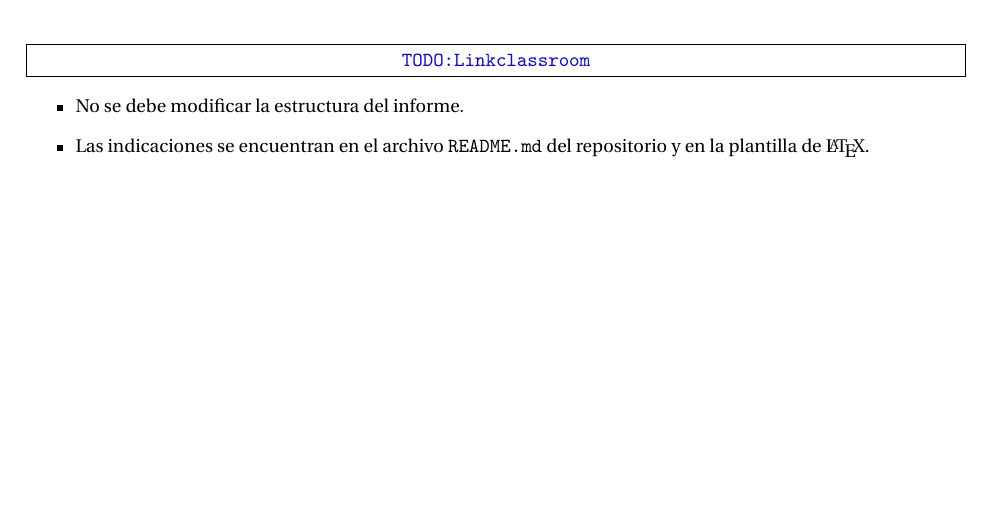
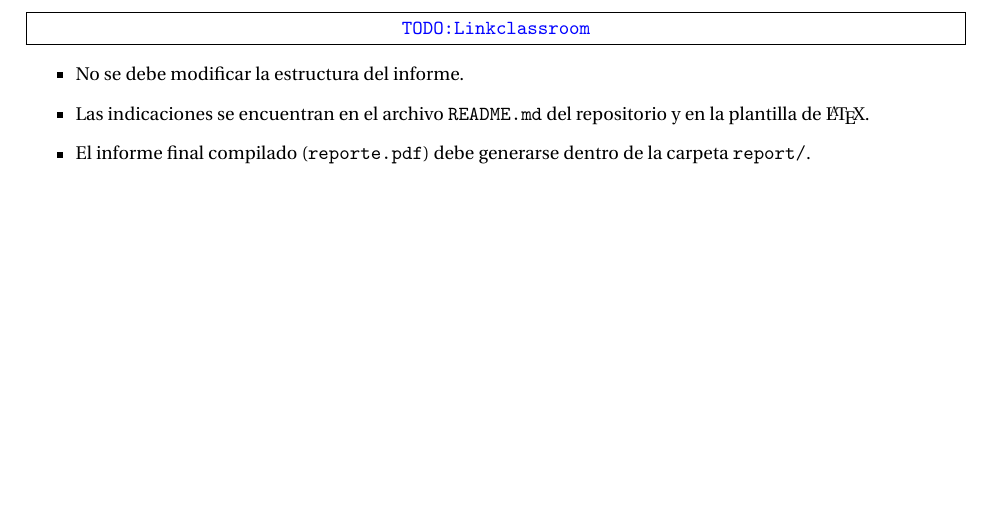
Before and after one commit to INF221-20252/INF221-2025-2-TAREA-2, a LaTeX problem sheet (assignment_statement/assignment-2.tex, which reads assignment_statement/sections/specifications.tex): part of page 5 of 7, cut so that both start at the same text. Compiled offline with pdfLaTeX.

Commit message:
Update specifications and README files for clarity and structure

```diff
--- a/assignment_statement/sections/specifications.tex
+++ b/assignment_statement/sections/specifications.tex
@@ -71,4 +72,5 @@ El template oficial se encuentra en el repositorio de GitHub Classroom en el dir
 \begin{itemize}
     \item No se debe modificar la estructura del informe.
     \item Las indicaciones se encuentran en el archivo \texttt{README.md} del repositorio y en la plantilla de \LaTeX.
+    \item El informe final compilado (\texttt{reporte.pdf}) debe generarse dentro de la carpeta \texttt{report/}.
 \end{itemize}
```
Also changed, not shown: assignment_statement/assignment-2.pdf, report/README.md, assignment_statement/sections/specifications.tex (1 more changed lines).
